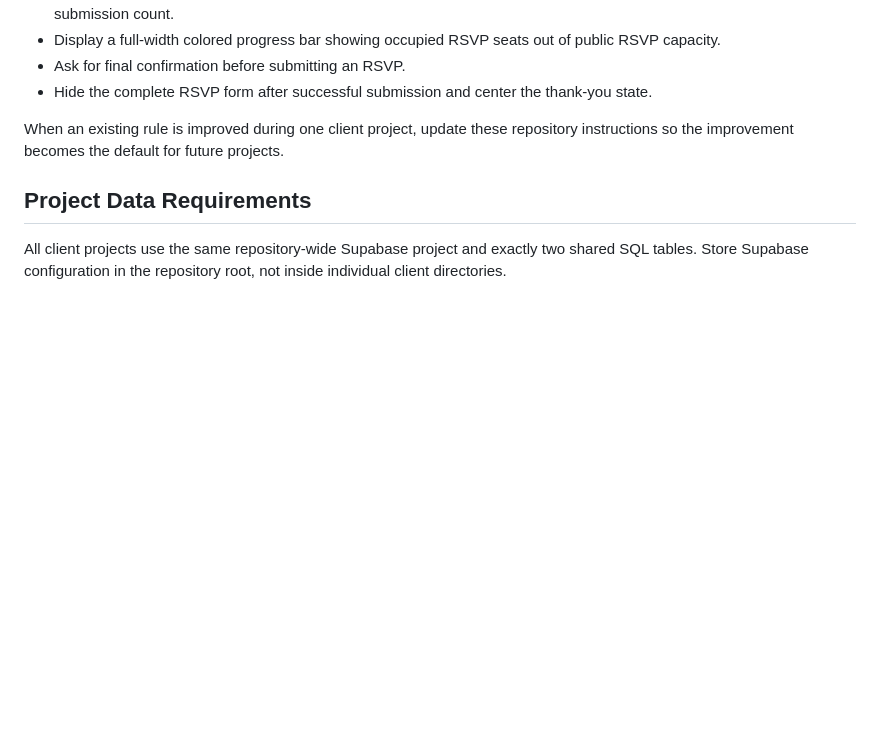
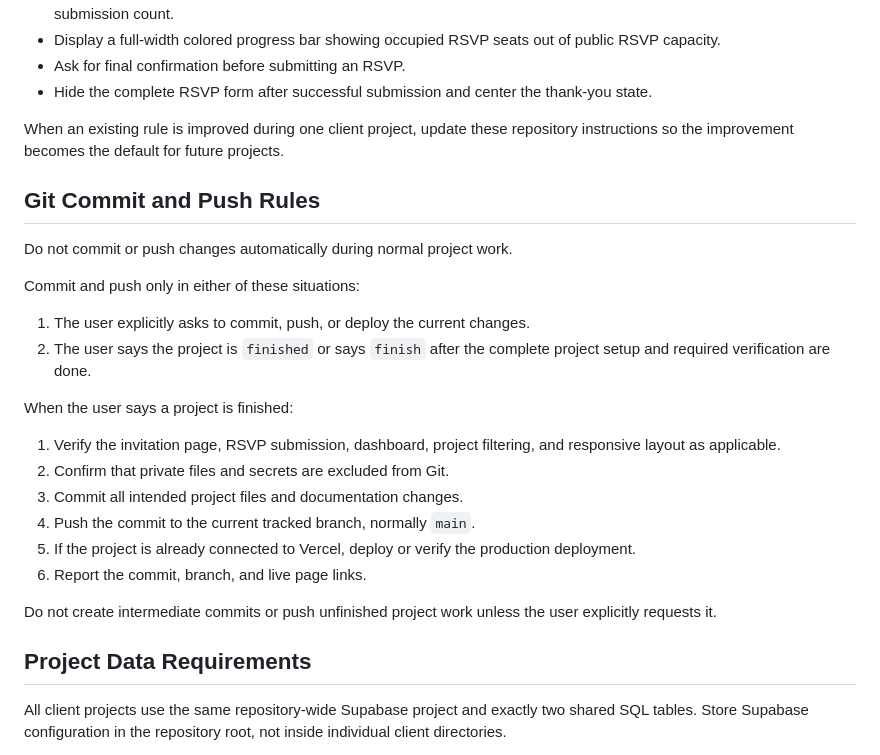
Before and after one commit to bossmikediala/EpicInviteBlank, a Markdown page: AGENTS.md, the part around the change. GitHub-like rendering; blank space fills up the shorter version.

Commit message:
Document project publishing workflow

```diff
--- a/AGENTS.md
+++ b/AGENTS.md
@@ -198,6 +198,26 @@ Apply the finalized EpicInvite behavior consistently to every new Birthday and W
 
 When an existing rule is improved during one client project, update these repository instructions so the improvement becomes the default for future projects.
 
+## Git Commit and Push Rules
+
+Do not commit or push changes automatically during normal project work.
+
+Commit and push only in either of these situations:
+
+1. The user explicitly asks to commit, push, or deploy the current changes.
+2. The user says the project is `finished` or says `finish` after the complete project setup and required verification are done.
+
+When the user says a project is finished:
+
+1. Verify the invitation page, RSVP submission, dashboard, project filtering, and responsive layout as applicable.
+2. Confirm that private files and secrets are excluded from Git.
+3. Commit all intended project files and documentation changes.
+4. Push the commit to the current tracked branch, normally `main`.
+5. If the project is already connected to Vercel, deploy or verify the production deployment.
+6. Report the commit, branch, and live page links.
+
+Do not create intermediate commits or push unfinished project work unless the user explicitly requests it.
+
 ## Project Data Requirements
 
 All client projects use the same repository-wide Supabase project and exactly two shared SQL tables. Store Supabase configuration in the repository root, not inside individual client directories.
```
Also changed, not shown: PROJECT_SCAFFOLD.md (+15 -0 lines).
